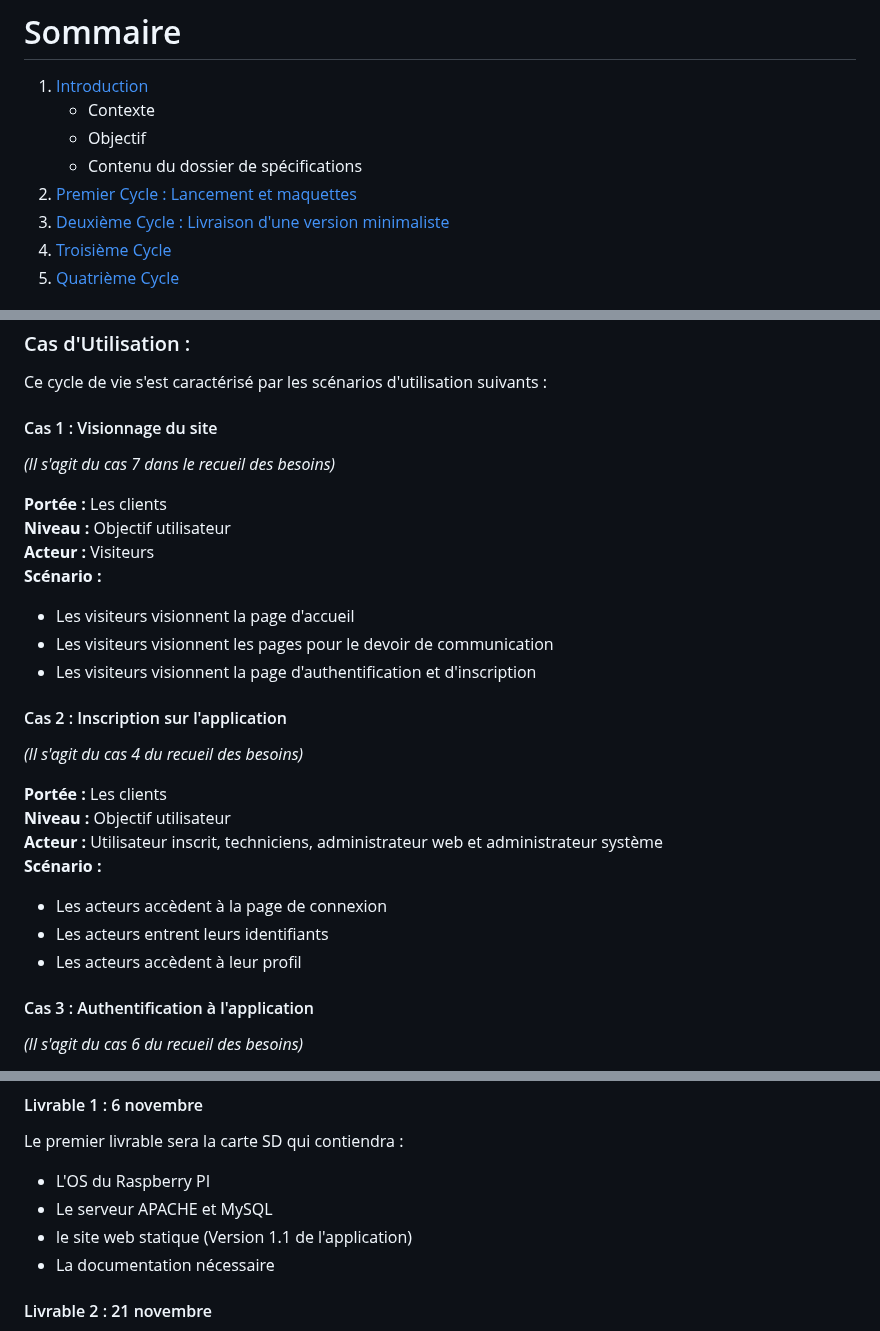
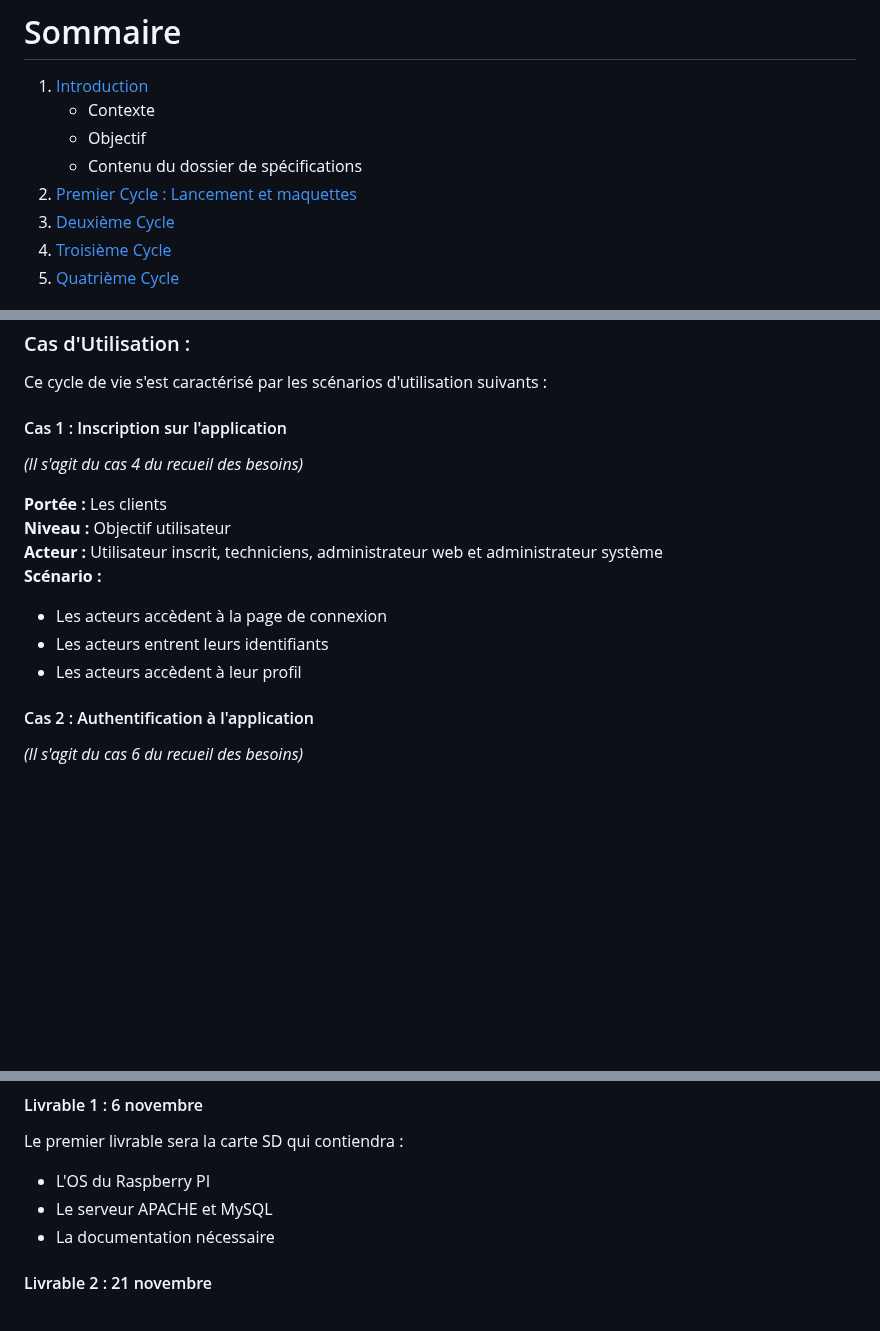
Before and after one commit to YassouSensai/SAE_APPLICATION_WEB, a Markdown page: documents/annexes/Specifications.md, 3 parts joined by grey strips. Rendered like a GitHub page; blank space fills up the shorter version.

```diff
--- a/documents/annexes/Specifications.md
+++ b/documents/annexes/Specifications.md
@@ -6,7 +6,7 @@
     * Objectif
     * Contenu du dossier de spécifications
 2. [Premier Cycle : Lancement et maquettes](#Premier-Cycle-:-Lancement-et-maquettes)
-3. [Deuxième Cycle : Livraison d'une version minimaliste](#Deuxième-Cycle-:-Livraison-d'une-version-minimaliste)
+3. [Deuxième Cycle](#Deuxième-Cycle)
 4. [Troisième Cycle](#Troisième-Cycle)
 5. [Quatrième Cycle](#Quatrième-Cycle)
 
@@ -110,18 +121,7 @@ Durant ce deuxième cycle de vie, les principales exigences sont les suivantes :
 ### Cas d'Utilisation :
 Ce cycle de vie s'est caractérisé par les scénarios d'utilisation suivants :
 
-#### Cas 1 : Visionnage du site
-*(Il s'agit du cas 7 dans le recueil des besoins)*
-
-**Portée :** Les clients
-**Niveau :** Objectif utilisateur
-**Acteur :** Visiteurs
-**Scénario :**
-* Les visiteurs visionnent la page d'accueil
-* Les visiteurs visionnent les pages pour le devoir de communication
-* Les visiteurs visionnent la page d'authentification et d'inscription
-
-#### Cas 2 : Inscription sur l'application
+#### Cas 1 : Inscription sur l'application
 *(Il s'agit du cas 4 du recueil des besoins)*
 
 **Portée :** Les clients
@@ -132,7 +132,7 @@ Ce cycle de vie s'est caractérisé par les scénarios d'utilisation suivants :
 * Les acteurs entrent leurs identifiants
 * Les acteurs accèdent à leur profil
 
-#### Cas 3 : Authentification à l'application
+#### Cas 2 : Authentification à l'application
 *(Il s'agit du cas 6 du recueil des besoins)*
 
 **Portée :** Les clients
@@ -151,7 +151,6 @@ Ce cycle de vie s'est caractérisé par les scénarios d'utilisation suivants :
 Le premier livrable sera la carte SD qui contiendra :
 * L'OS du Raspberry PI
 * Le serveur APACHE et MySQL
-* le site web statique (Version 1.1 de l'application)
 * La documentation nécessaire
 
 #### Livrable 2 : 21 novembre
```
Also changed, not shown: other parts of documents/annexes/Specifications.md (+22 -11 lines).
